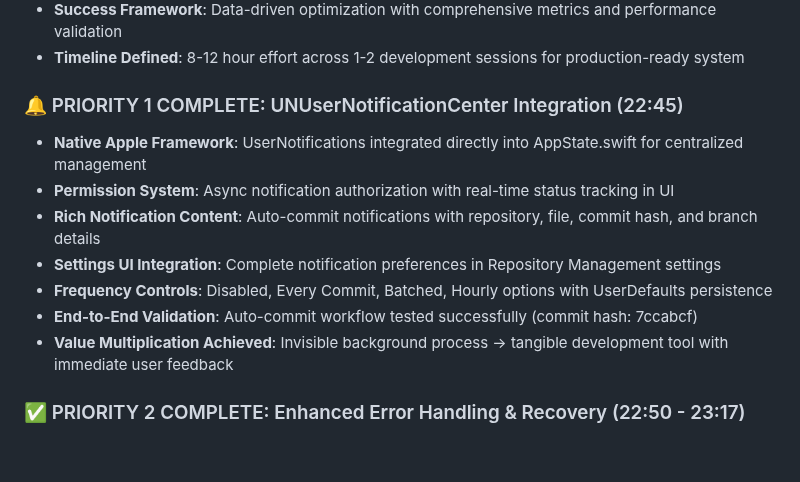
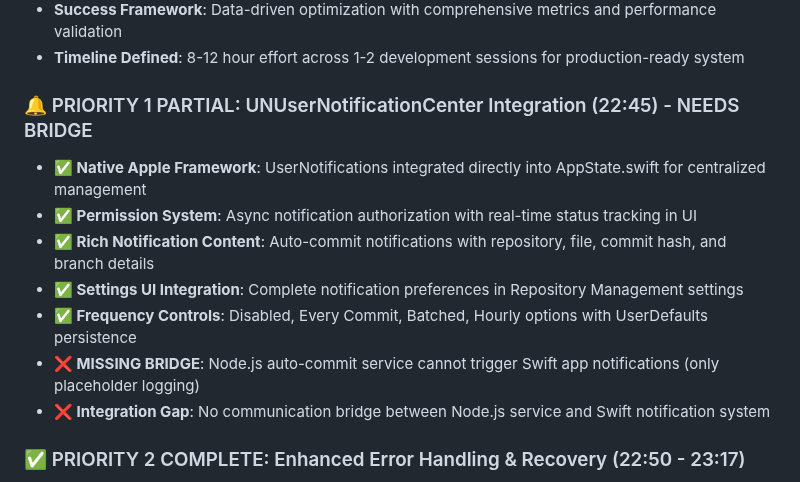
Before and after one commit to blueman82/devmind, a Markdown page: CHANGELOG.md, the part around the change. GitHub-like rendering; blank space fills up the shorter version.

Commit message:
Modify CHANGELOG.md (documentation) • Tool: Edit • Timestamp: 2025-09-03 23:46:45

```diff
--- a/CHANGELOG.md
+++ b/CHANGELOG.md
@@ -106,14 +106,14 @@ All notable changes to the AI Memory App project will be documented in this file
 - **Success Framework**: Data-driven optimization with comprehensive metrics and performance validation
 - **Timeline Defined**: 8-12 hour effort across 1-2 development sessions for production-ready system
 
-### 🔔 PRIORITY 1 COMPLETE: UNUserNotificationCenter Integration (22:45)
-- **Native Apple Framework**: UserNotifications integrated directly into AppState.swift for centralized management
-- **Permission System**: Async notification authorization with real-time status tracking in UI
-- **Rich Notification Content**: Auto-commit notifications with repository, file, commit hash, and branch details
-- **Settings UI Integration**: Complete notification preferences in Repository Management settings
-- **Frequency Controls**: Disabled, Every Commit, Batched, Hourly options with UserDefaults persistence
-- **End-to-End Validation**: Auto-commit workflow tested successfully (commit hash: 7ccabcf)
-- **Value Multiplication Achieved**: Invisible background process → tangible development tool with immediate user feedback
+### 🔔 PRIORITY 1 PARTIAL: UNUserNotificationCenter Integration (22:45) - NEEDS BRIDGE
+- **✅ Native Apple Framework**: UserNotifications integrated directly into AppState.swift for centralized management
+- **✅ Permission System**: Async notification authorization with real-time status tracking in UI
+- **✅ Rich Notification Content**: Auto-commit notifications with repository, file, commit hash, and branch details
+- **✅ Settings UI Integration**: Complete notification preferences in Repository Management settings
+- **✅ Frequency Controls**: Disabled, Every Commit, Batched, Hourly options with UserDefaults persistence
+- **❌ MISSING BRIDGE**: Node.js auto-commit service cannot trigger Swift app notifications (only placeholder logging)
+- **❌ Integration Gap**: No communication bridge between Node.js service and Swift notification system
 
 ### ✅ PRIORITY 2 COMPLETE: Enhanced Error Handling & Recovery (22:50 - 23:17)
 - **Comprehensive Error Classification**: Created ErrorHandler.js (365 lines) with systematic error categorization (git, filesystem, database, service, resource errors)
```
